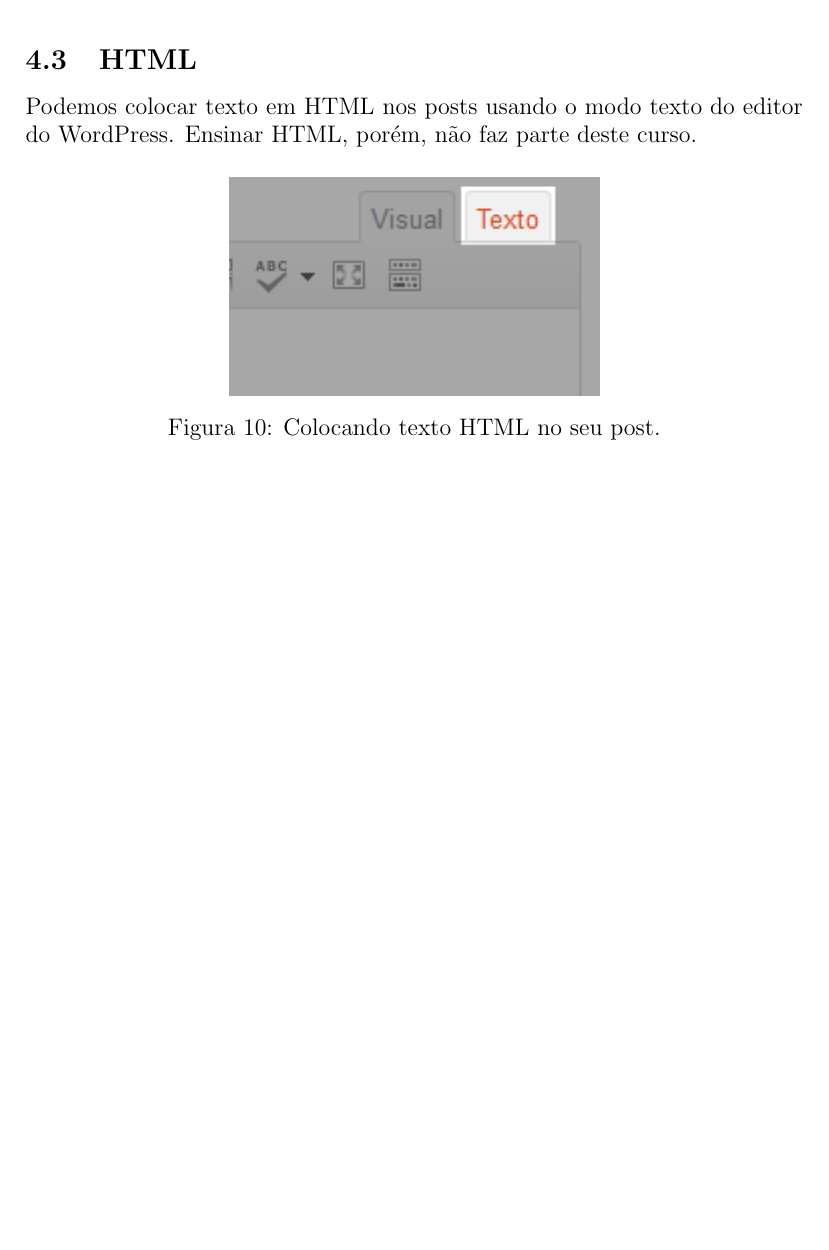
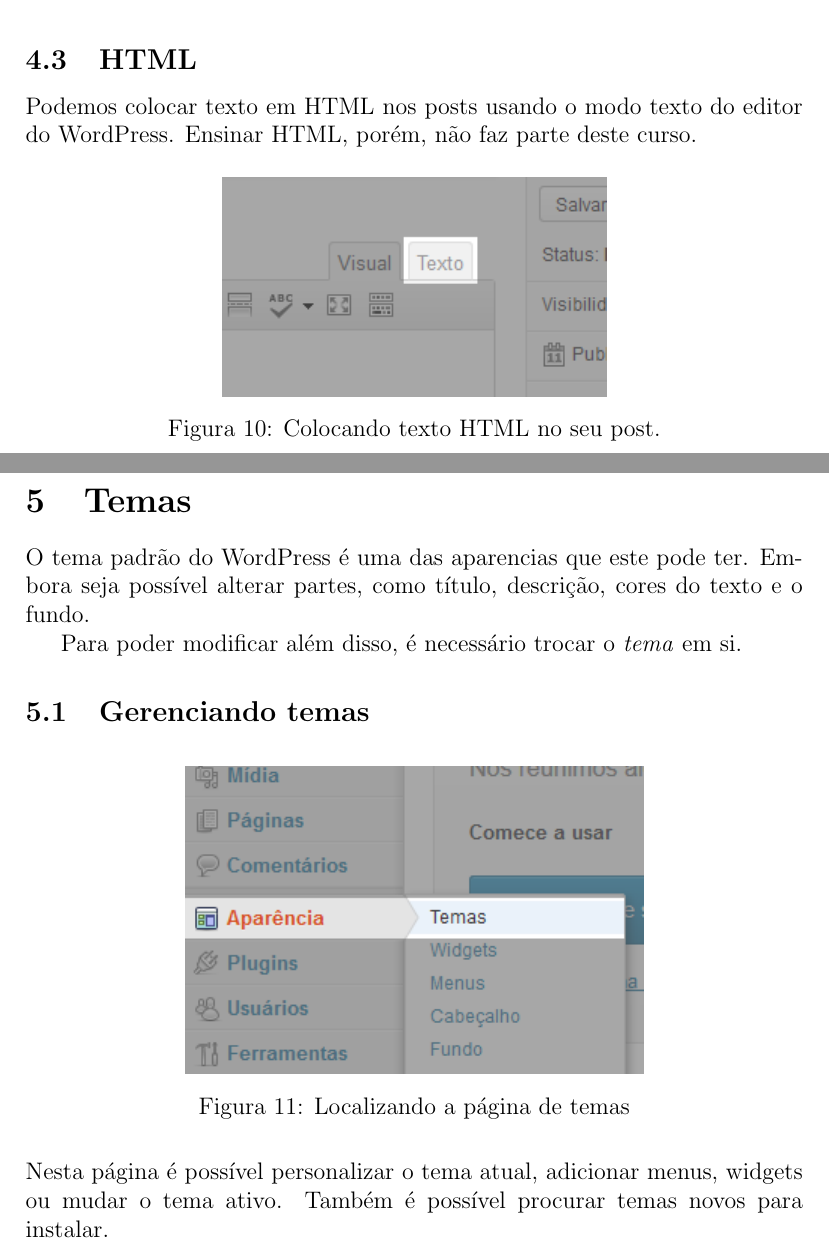
Before and after one commit to uspgamedev/Tutoriais, a LaTeX document (wordpress/apostila-wordpress.tex): part of page 7 of 7 before the commit and two parts of pages 7 and 8 of 8 after it, the two joined at a grey line, cut so that both start at the same text, the shorter picture padded with empty space. Compiled offline with pdfLaTeX.

Commit message:
Progress.

```diff
--- a/wordpress/apostila-wordpress.tex
+++ b/wordpress/apostila-wordpress.tex
@@ -132,4 +132,19 @@
 			\caption{Colocando texto HTML no seu post.}
 		\end{figure}
 
+\section{Temas}
+	O tema padrão do WordPress é uma das aparencias que este pode ter. Embora seja
+	possível alterar partes, como título, descrição, cores do texto e o fundo.
+
+	Para poder modificar além disso, é necessário trocar o \textit{tema} em si.
+
+	\subsection{Gerenciando temas}
+		\begin{figure}[H]
+			\centering
+			\includegraphics{tema1.png}
+			\caption{Localizando a página de temas}
+		\end{figure}
+		Nesta página é possível personalizar o tema atual, adicionar menus, widgets
+		ou mudar o tema ativo. Também é possível procurar temas novos para instalar.
+
 \end{document}
```
Also changed, not shown: wordpress/html1.png, wordpress/tema1.png (added).
